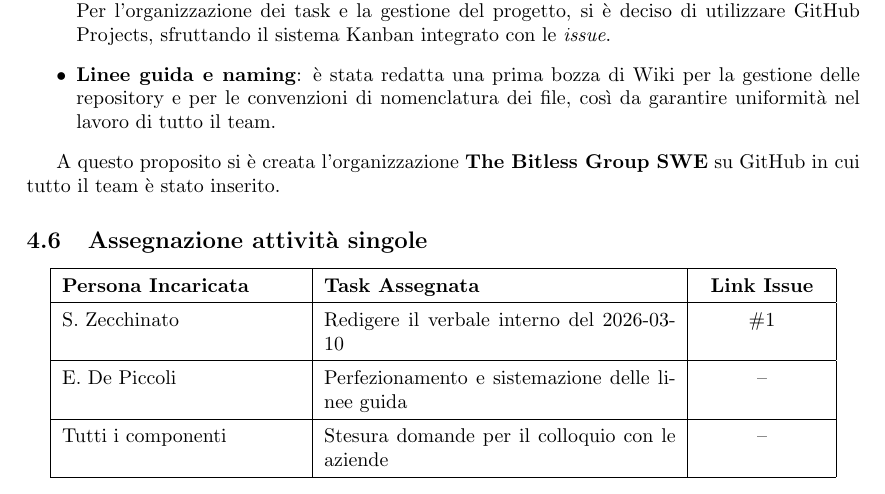
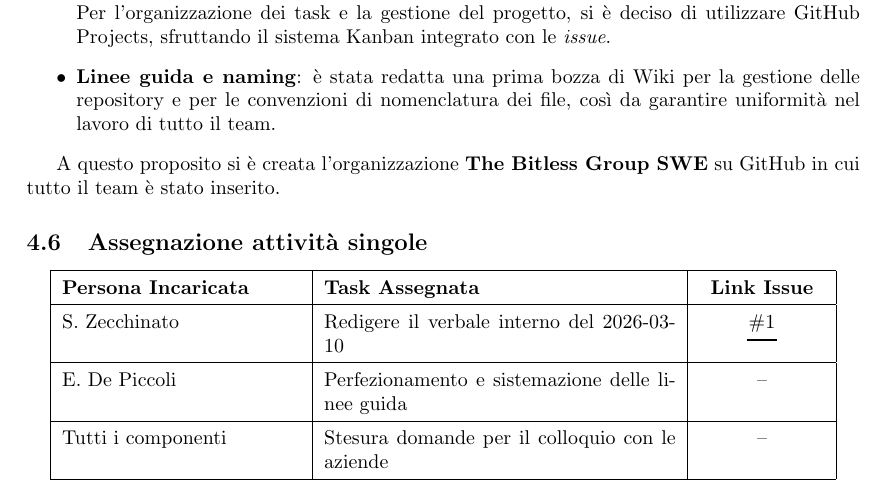
Before and after one commit to thebitless-group-swe/thebitless.github.io, a LaTeX document (verbali_interni/VI_2026-03-10_primo-incontro/VI_2026-03-10_primo-incontro.tex): part of page 5 of 6, cut so that both start at the same text. Compiled offline with pdfLaTeX.

Commit message:
aggiunto link issues

```diff
--- a/verbali_interni/VI_2026-03-10_primo-incontro/VI_2026-03-10_primo-incontro.tex
+++ b/verbali_interni/VI_2026-03-10_primo-incontro/VI_2026-03-10_primo-incontro.tex
@@ -27,6 +27,7 @@
     filebordercolor=0 0 0,
     breaklinks=true,
 }
+\newcommand{\issue}[1]{\href{https://github.com/thebitless-group-swe/thebitless.github.io/issues/#1}{\##1}}
 
 \begin{document}
 
@@ -133,7 +134,7 @@ A questo proposito si è creata l'organizzazione \textbf{The Bitless Group SWE}
 \hline
 \textbf{Persona Incaricata} & \textbf{Task Assegnata} & \centering\textbf{Link Issue} \tabularnewline
 \hline
-S. Zecchinato & Redigere il verbale interno del 2026-03-10 & \centering \#1 \tabularnewline
+S. Zecchinato & Redigere il verbale interno del 2026-03-10 & \centering \issue{1} \tabularnewline
 \hline
 E. De Piccoli & Perfezionamento e sistemazione delle linee guida & \centering  -- \tabularnewline
 \hline
```
